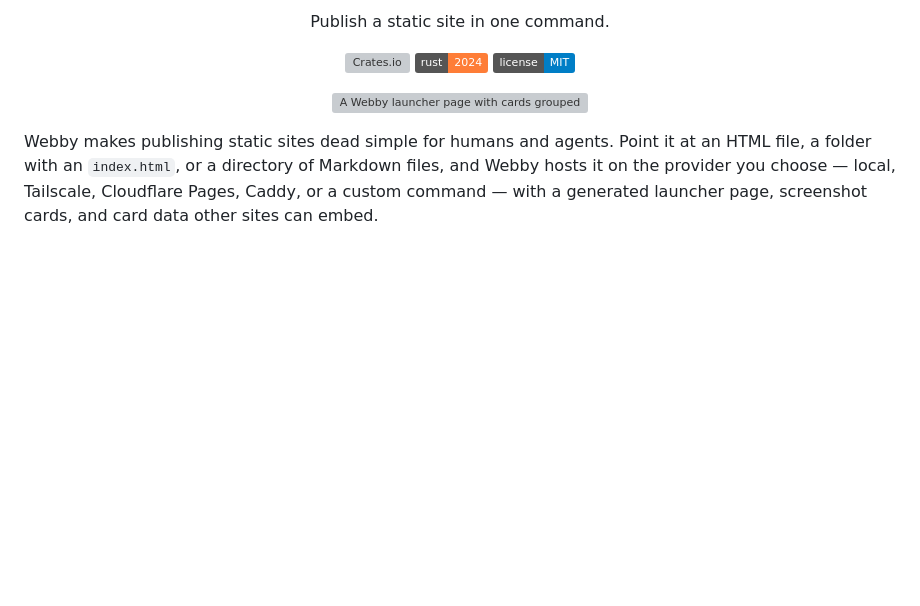
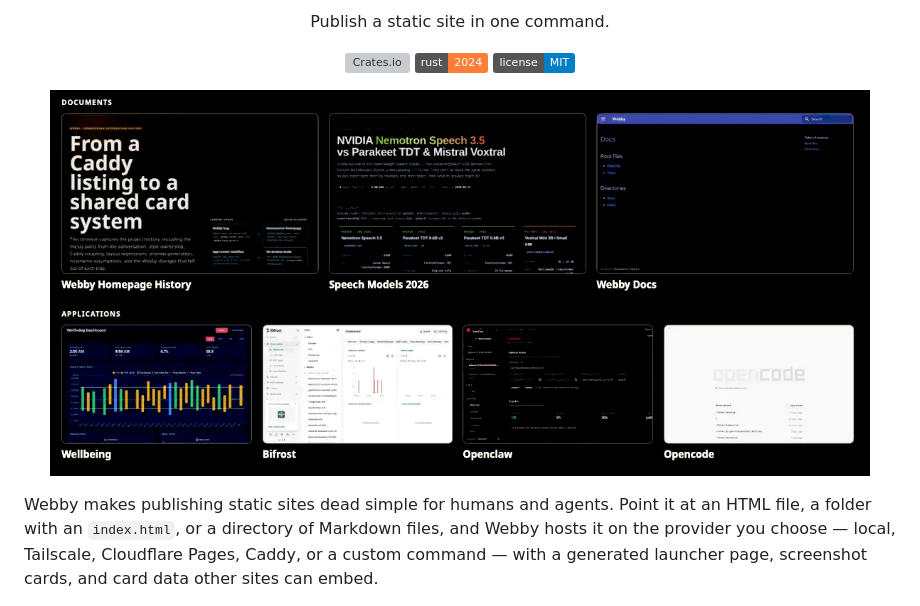
Before and after one commit to ankitson/webby, a Markdown page: README.md, the part around one of its changes. Rendered like a GitHub page; pictures changed too: docs/assets/webby-category-grouped-homepage.png (added); badges without logos; blank space fills up the shorter version; grey boxes are pictures that could not be loaded.

```diff
--- a/README.md
+++ b/README.md
@@ -11,7 +11,7 @@
 </p>
 
 <p align="center">
-  <img alt="A Webby launcher page with cards grouped into Documents and Applications rows, each with a real screenshot preview." src="docs/assets/webby-category-grouped-homepage.webp" width="820">
+  <img alt="A Webby launcher page with cards grouped into Documents and Applications rows, each with a real screenshot preview." src="docs/assets/webby-category-grouped-homepage.png" width="820">
 </p>
 
 Webby makes publishing static sites dead simple for humans and agents. Point it at an HTML file, a folder with an `index.html`, or a directory of Markdown files, and Webby hosts it on the provider you choose — local, Tailscale, Cloudflare Pages, Caddy, or a custom command — with a generated launcher page, screenshot cards, and card data other sites can embed.
```
Also changed, not shown: other parts of README.md (+0 -4 lines).
